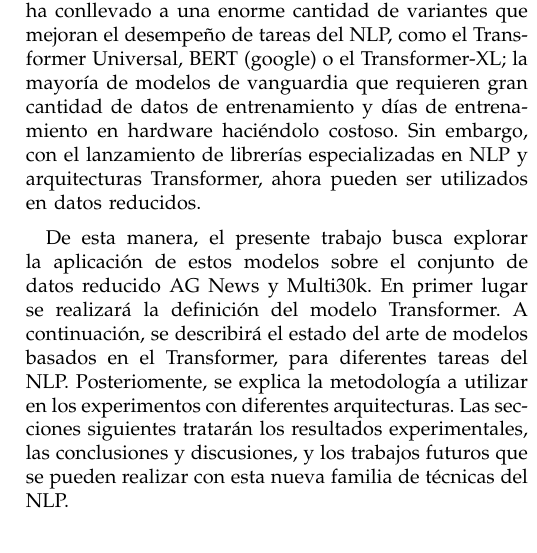
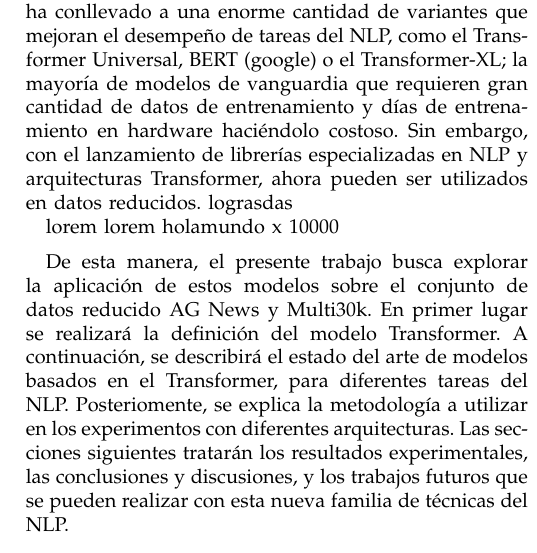
Before and after one commit to Grupo-2-CC3S2/PC1_IA, a LaTeX paper (Latex/Practica1-IA.tex): part of one column of page 1 of 3, cut so that both start at the same text. Compiled offline with pdfLaTeX.

Commit message:
Un comentario de lo que se hizo

```diff
--- a/Latex/Practica1-IA.tex
+++ b/Latex/Practica1-IA.tex
@@ -93,6 +93,11 @@ Una tendencia dada en el ICRL \footnote{International Conference on Learning Rep
 \vspace{0.2cm}
 
 Los Transformers, presentados en 2017, introdujeron un nuevo enfoque: m\'odulos de atenci\'on. Este modelo ha conllevado a una enorme cantidad de variantes que mejoran el desempe\~no de tareas del NLP, como el Transformer Universal, BERT (google) o el Transformer-XL; la mayor\'ia de modelos de vanguardia que requieren gran cantidad de datos de entrenamiento y d\'ias de entrenamiento en hardware haci\'endolo costoso. Sin embargo, con el lanzamiento de librer\'ias especializadas en NLP y arquitecturas Transformer, ahora pueden ser utilizados en datos reducidos.
+lograsdas
+
+lorem
+lorem
+holamundo x 10000
 
 \vspace{0.2cm}
 
```
Also changed, not shown: Latex/Practica1-IA.pdf, 3 other files.
